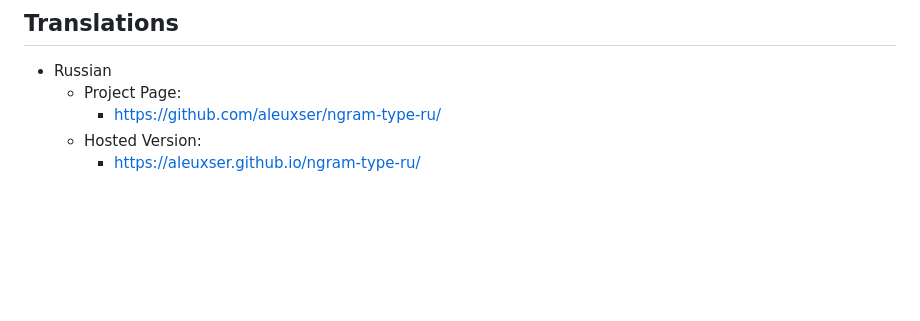
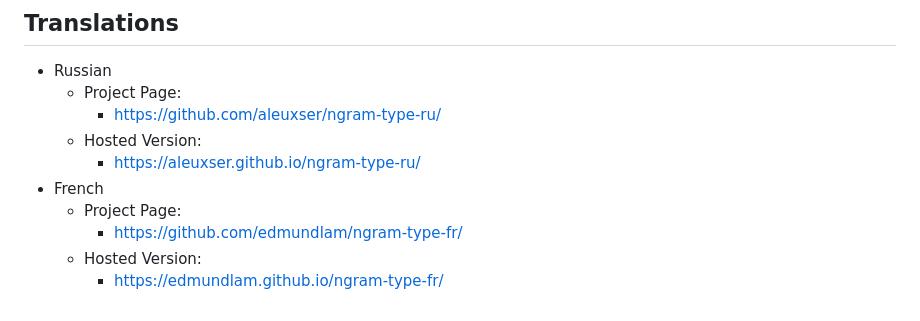
Before and after one commit to ranelpadon/ngram-type, a Markdown page: README.md, the part around the change. GitHub-like rendering; blank space fills up the shorter version.

Commit message:
Update readme to link the French version of ngram-type

```diff
--- a/README.md
+++ b/README.md
@@ -85,3 +85,8 @@ You could access the online version using GitHub Pages:
     - https://github.com/aleuxser/ngram-type-ru/
   - Hosted Version:
     - https://aleuxser.github.io/ngram-type-ru/
+- French
+  - Project Page:
+    - https://github.com/edmundlam/ngram-type-fr/
+  - Hosted Version:
+    - https://edmundlam.github.io/ngram-type-fr/
```
